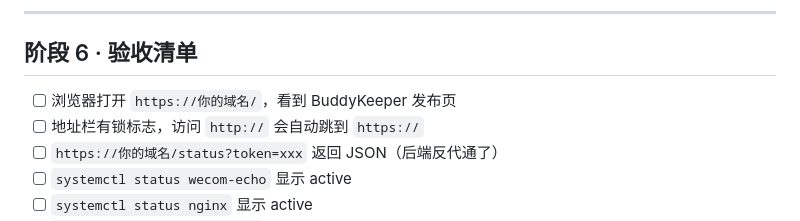
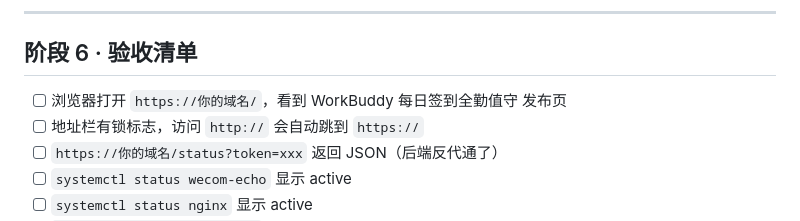
Before and after one commit to yanningxx/buddy-keeper, a Markdown page: docs/DOMAIN-SETUP.md, the part around the change. Rendered like a GitHub page.

Commit message:
release(1.3.0): 产品更名为 WorkBuddy 每日签到全勤值守，全站与文档同步

```diff
--- a/docs/DOMAIN-SETUP.md
+++ b/docs/DOMAIN-SETUP.md
@@ -129,7 +129,7 @@ _port = int(os.environ.get("BK_ECHO_PORT", "80"))
 
 ## 阶段 6 · 验收清单
 
-- [ ] 浏览器打开 `https://你的域名/`，看到 BuddyKeeper 发布页
+- [ ] 浏览器打开 `https://你的域名/`，看到 WorkBuddy 每日签到全勤值守 发布页
 - [ ] 地址栏有锁标志，访问 `http://` 会自动跳到 `https://`
 - [ ] `https://你的域名/status?token=xxx` 返回 JSON（后端反代通了）
 - [ ] `systemctl status wecom-echo` 显示 active
```
